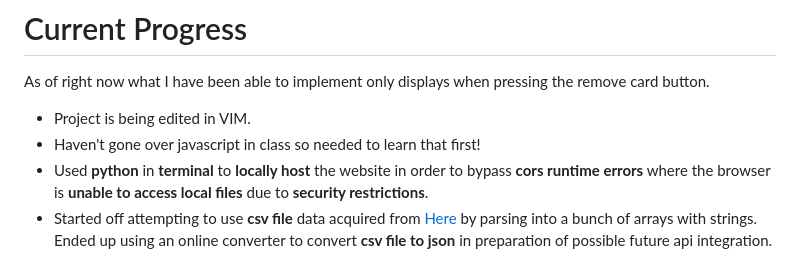
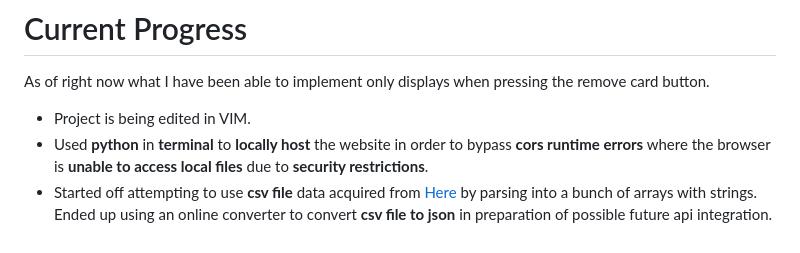
Before and after one commit to markoAguilar/sea-stage2-project, a Markdown page: README.MD, the part around the change. GitHub-like rendering.

```diff
--- a/README.MD
+++ b/README.MD
@@ -51,7 +51,6 @@ the remove card button.
 </p>
 <ul>
     <li>Project is being edited in VIM.</li>
-    <li>Haven't gone over javascript in class so needed to learn that first!</li>
     <li>Used <strong>python</strong> in
     <strong>terminal</strong> to <strong>locally host</strong> the website in order to bypass <strong>cors runtime errors</strong> where the
     browser is <strong>unable to access local files</strong> due to <strong>security restrictions</strong>.
```
